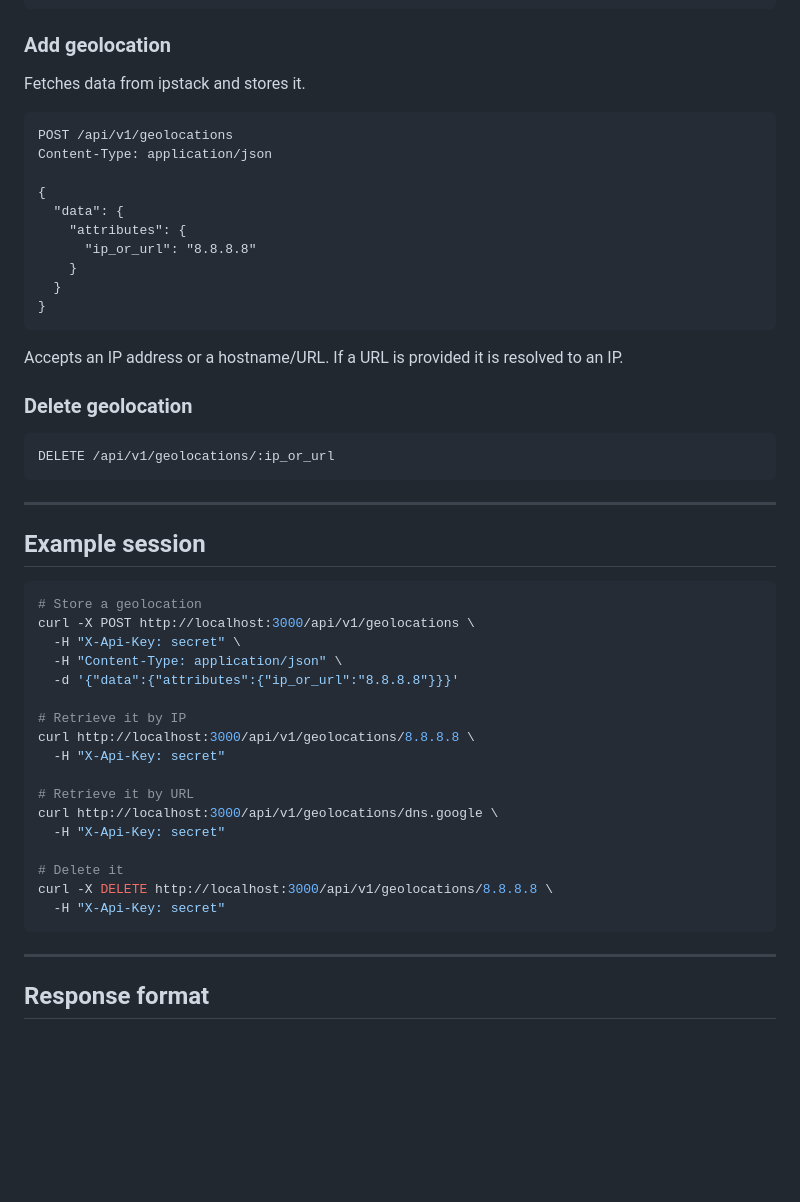
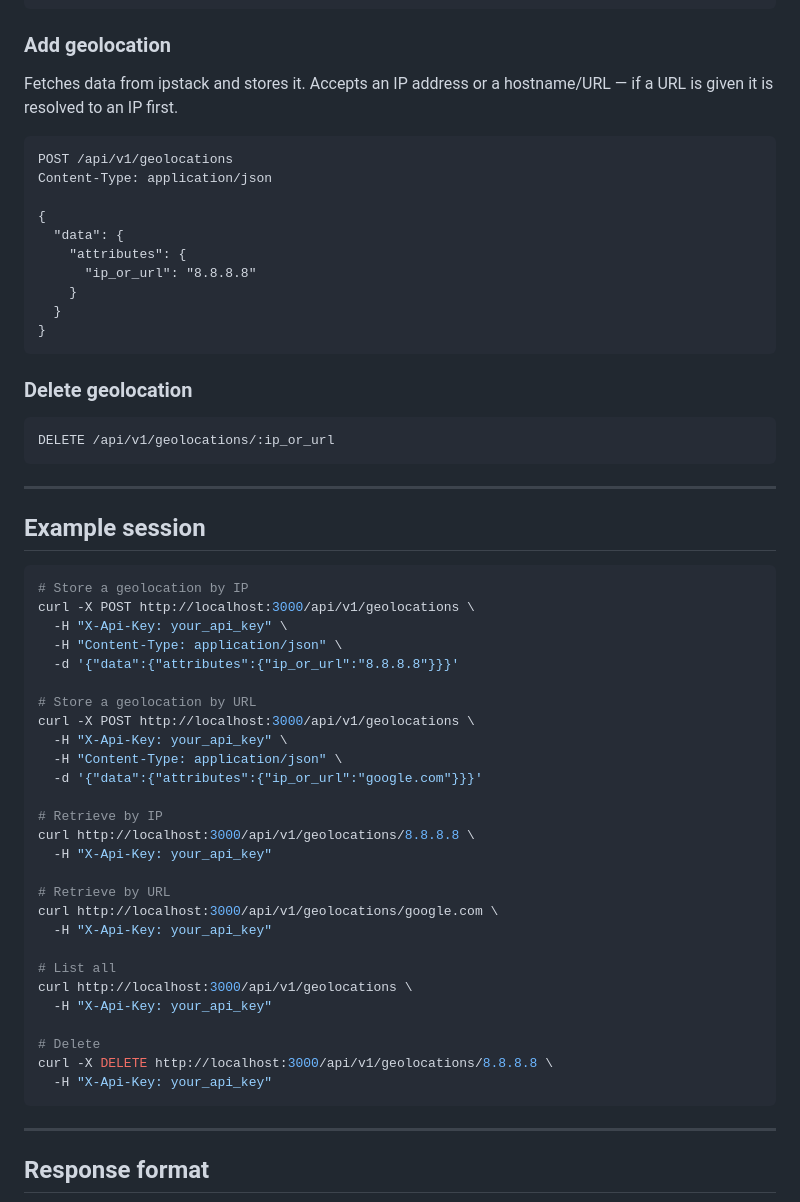
Before and after one commit to om-ma/bamboohr.com, a Markdown page: README.md, the part around one of its changes. Rendered like a GitHub page; blank space fills up the shorter version.

````diff
--- a/README.md
+++ b/README.md
@@ -119,7 +121,7 @@ GET /api/v1/geolocations/google.com
 
 ### Add geolocation
 
-Fetches data from ipstack and stores it.
+Fetches data from ipstack and stores it. Accepts an IP address or a hostname/URL — if a URL is given it is resolved to an IP first.
 
 ```
 POST /api/v1/geolocations
@@ -134,8 +136,6 @@ Content-Type: application/json
 }
 ```
 
-Accepts an IP address or a hostname/URL. If a URL is provided it is resolved to an IP.
-
 ### Delete geolocation
 
 ```
@@ -147,23 +147,33 @@ DELETE /api/v1/geolocations/:ip_or_url
 ## Example session
 
 ```bash
-# Store a geolocation
+# Store a geolocation by IP
 curl -X POST http://localhost:3000/api/v1/geolocations \
-  -H "X-Api-Key: secret" \
+  -H "X-Api-Key: your_api_key" \
   -H "Content-Type: application/json" \
   -d '{"data":{"attributes":{"ip_or_url":"8.8.8.8"}}}'
 
-# Retrieve it by IP
+# Store a geolocation by URL
+curl -X POST http://localhost:3000/api/v1/geolocations \
+  -H "X-Api-Key: your_api_key" \
+  -H "Content-Type: application/json" \
+  -d '{"data":{"attributes":{"ip_or_url":"google.com"}}}'
+
+# Retrieve by IP
 curl http://localhost:3000/api/v1/geolocations/8.8.8.8 \
-  -H "X-Api-Key: secret"
+  -H "X-Api-Key: your_api_key"
 
-# Retrieve it by URL
-curl http://localhost:3000/api/v1/geolocations/dns.google \
-  -H "X-Api-Key: secret"
+# Retrieve by URL
+curl http://localhost:3000/api/v1/geolocations/google.com \
+  -H "X-Api-Key: your_api_key"
 
-# Delete it
+# List all
+curl http://localhost:3000/api/v1/geolocations \
+  -H "X-Api-Key: your_api_key"
+
+# Delete
 curl -X DELETE http://localhost:3000/api/v1/geolocations/8.8.8.8 \
-  -H "X-Api-Key: secret"
+  -H "X-Api-Key: your_api_key"
 ```
 
 ---
````
Also changed, not shown: other parts of README.md (+36 -34 lines).
